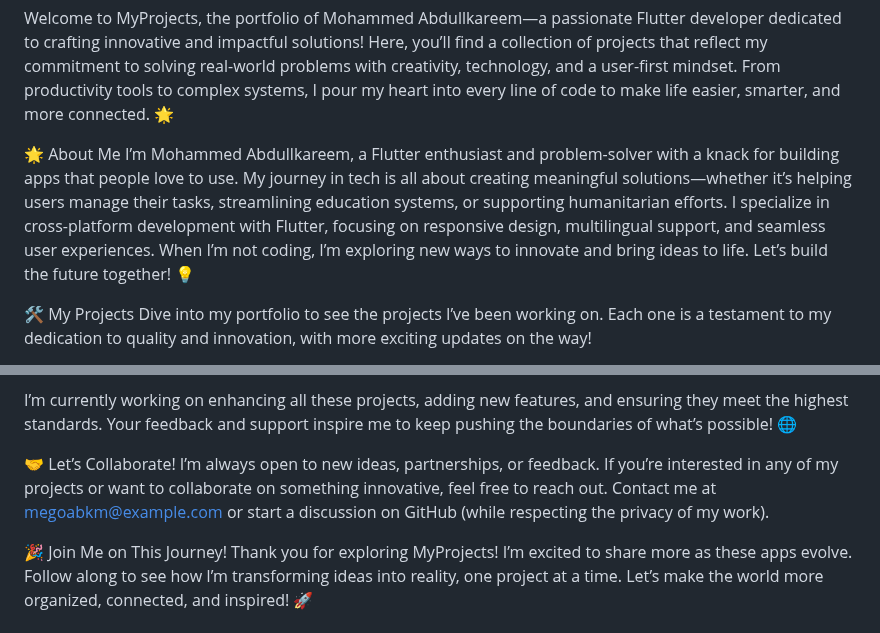
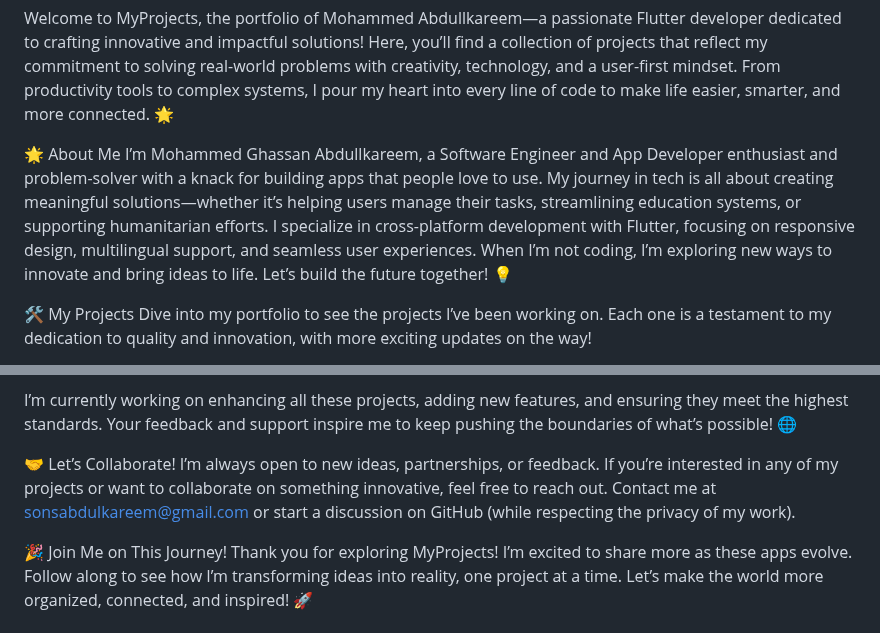
Before and after one commit to MegoABKM/MegoABKM, a Markdown page: README.md, 2 parts joined by grey strips. GitHub-like rendering.

```diff
--- a/README.md
+++ b/README.md
@@ -3,7 +3,7 @@ MyProjects 🚀💻
 Welcome to MyProjects, the portfolio of Mohammed Abdullkareem—a passionate Flutter developer dedicated to crafting innovative and impactful solutions! Here, you’ll find a collection of projects that reflect my commitment to solving real-world problems with creativity, technology, and a user-first mindset. From productivity tools to complex systems, I pour my heart into every line of code to make life easier, smarter, and more connected. 🌟
 
 🌟 About Me
-I’m Mohammed Abdullkareem, a Flutter enthusiast and problem-solver with a knack for building apps that people love to use. My journey in tech is all about creating meaningful solutions—whether it’s helping users manage their tasks, streamlining education systems, or supporting humanitarian efforts. I specialize in cross-platform development with Flutter, focusing on responsive design, multilingual support, and seamless user experiences. When I’m not coding, I’m exploring new ways to innovate and bring ideas to life. Let’s build the future together! 💡
+I’m Mohammed Ghassan Abdullkareem, a Software Engineer and App Developer enthusiast and problem-solver with a knack for building apps that people love to use. My journey in tech is all about creating meaningful solutions—whether it’s helping users manage their tasks, streamlining education systems, or supporting humanitarian efforts. I specialize in cross-platform development with Flutter, focusing on responsive design, multilingual support, and seamless user experiences. When I’m not coding, I’m exploring new ways to innovate and bring ideas to life. Let’s build the future together! 💡
 
 🛠️ My Projects
 Dive into my portfolio to see the projects I’ve been working on. Each one is a testament to my dedication to quality and innovation, with more exciting updates on the way!
@@ -35,7 +35,7 @@ Security: Protecting my work to ensure it remains unique and impactful.
 I’m currently working on enhancing all these projects, adding new features, and ensuring they meet the highest standards. Your feedback and support inspire me to keep pushing the boundaries of what’s possible! 🌐
 
 🤝 Let’s Collaborate!
-I’m always open to new ideas, partnerships, or feedback. If you’re interested in any of my projects or want to collaborate on something innovative, feel free to reach out. Contact me at megoabkm@example.com or start a discussion on GitHub (while respecting the privacy of my work).
+I’m always open to new ideas, partnerships, or feedback. If you’re interested in any of my projects or want to collaborate on something innovative, feel free to reach out. Contact me at sonsabdulkareem@gmail.com or start a discussion on GitHub (while respecting the privacy of my work).
 
 🎉 Join Me on This Journey!
 Thank you for exploring MyProjects! I’m excited to share more as these apps evolve. Follow along to see how I’m transforming ideas into reality, one project at a time. Let’s make the world more organized, connected, and inspired! 🚀
```
